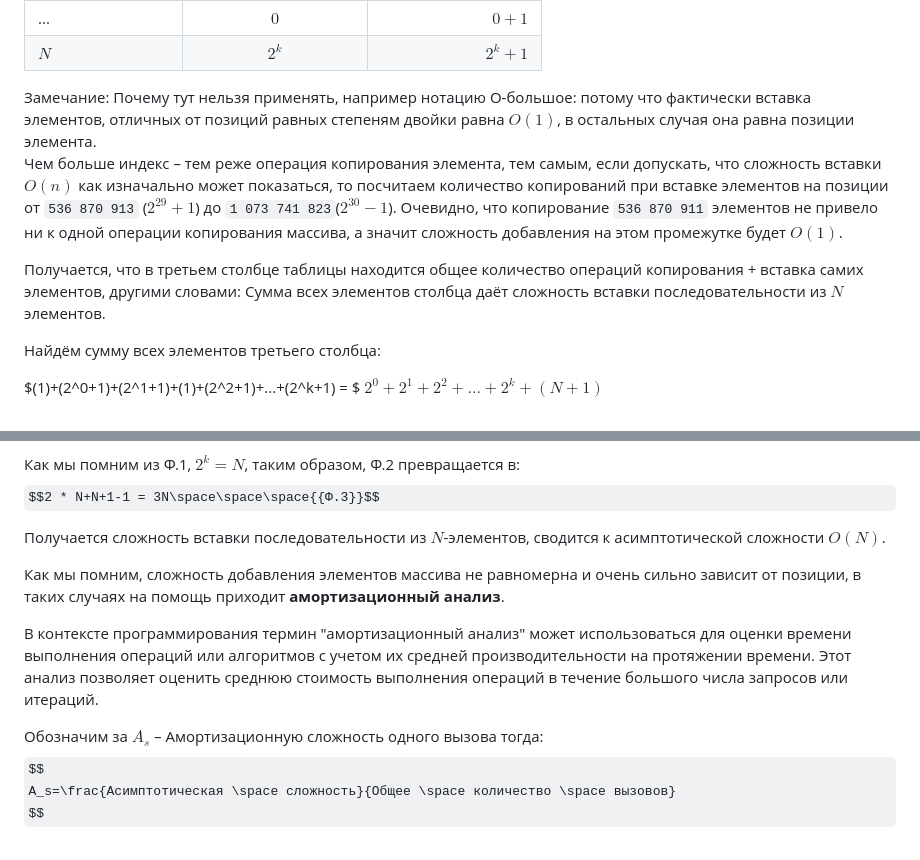
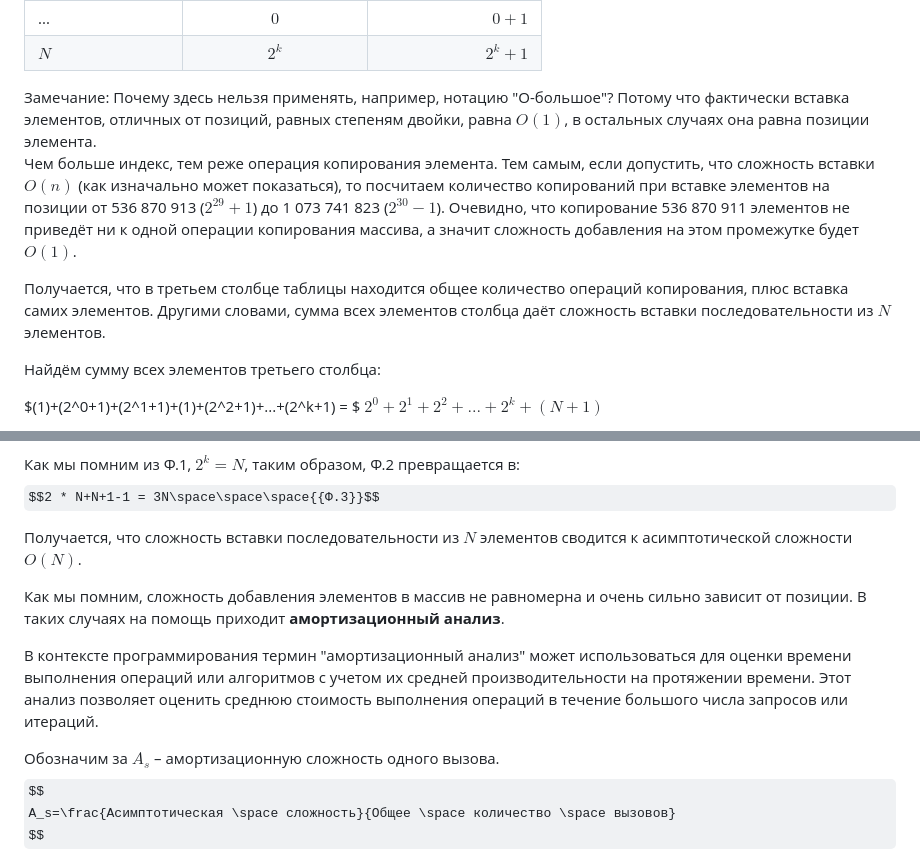
Before and after one commit to iksergey/hobby, a Markdown page: Articles/amortized-analysis.md, 2 parts joined by grey strips. Drawn GitHub-style; some formulas as TeX source.

```diff
--- a/Articles/amortized-analysis.md
+++ b/Articles/amortized-analysis.md
@@ -77,10 +77,10 @@ $$N = 2^k \space\space\space{{Ф.1}}$$
 | ...           | $0$                | $0+1$     |
 | $N$           | $2^k$              | $2^k+1$   |
 
-Замечание: Почему тут нельзя применять, например нотацию О-большое: потому что фактически вставка элементов, отличных от позиций равных степеням двойки равна $O(1)$, в остальных случая она равна позиции элемента.\
-Чем больше индекс – тем реже операция копирования элемента, тем самым, если допускать, что сложность вставки $O(n)$ как изначально может показаться, то посчитаем количество копирований при вставке элементов на позиции от `536 870 913` ($2^{29} + 1$) до `1 073 741 823`($2^{30} - 1$). Очевидно, что копирование `536 870 911` элементов не привело ни к одной операции копирования массива, а значит сложность добавления на этом промежутке будет $O(1)$.
+Замечание: Почему здесь нельзя применять, например, нотацию "O-большое"? Потому что фактически вставка элементов, отличных от позиций, равных степеням двойки, равна $O(1)$, в остальных случаях она равна позиции элемента.\
+Чем больше индекс, тем реже операция копирования элемента. Тем самым, если допустить, что сложность вставки $O(n)$ (как изначально может показаться), то посчитаем количество копирований при вставке элементов на позиции от 536 870 913 ($2^{29} + 1$) до 1 073 741 823 ($2^{30} - 1$). Очевидно, что копирование 536 870 911 элементов не приведёт ни к одной операции копирования массива, а значит сложность добавления на этом промежутке будет $O(1)$.
 
-Получается, что в третьем столбце таблицы находится общее количество операций копирования + вставка самих элементов, другими словами: Сумма всех элементов столбца даёт сложность вставки последовательности из $N$ элементов.
+Получается, что в третьем столбце таблицы находится общее количество операций копирования, плюс вставка самих элементов. Другими словами, сумма всех элементов столбца даёт сложность вставки последовательности из $N$ элементов.
 
 Найдём сумму всех элементов третьего столбца:
 
@@ -106,13 +106,13 @@ $$2^{k+1}-1 + N+1 = 2 * 2^k-1+N+1\space\space\space{{Ф.2}}$$
 Как мы помним из Ф.1, $2^k = N$, таким образом, Ф.2 превращается в:
 $$2 * N+N+1-1 = 3N\space\space\space{{Ф.3}}$$
 
-Получается сложность вставки последовательности из $N$-элементов, сводится к асимптотической сложности $O(N)$.
+Получается, что сложность вставки последовательности из $N$ элементов сводится к асимптотической сложности $O(N)$.
 
-Как мы помним, сложность добавления элементов массива не равномерна и очень сильно зависит от позиции, в таких случаях на помощь приходит **амортизационный анализ**.
+Как мы помним, сложность добавления элементов в массив не равномерна и очень сильно зависит от позиции. В таких случаях на помощь приходит **амортизационный анализ**.
 
 В контексте программирования термин "амортизационный анализ" может использоваться для оценки времени выполнения операций или алгоритмов с учетом их средней производительности на протяжении времени. Этот анализ позволяет оценить среднюю стоимость выполнения операций в течение большого числа запросов или итераций.
 
-Обозначим за $A_s$ – Амортизационную сложность одного вызова тогда:
+Обозначим за $A_s$ – амортизационную сложность одного вызова.
 $$
 A_s=\frac{Асимптотическая \space сложность}{Общее \space количество \space вызовов}
 $$
```
